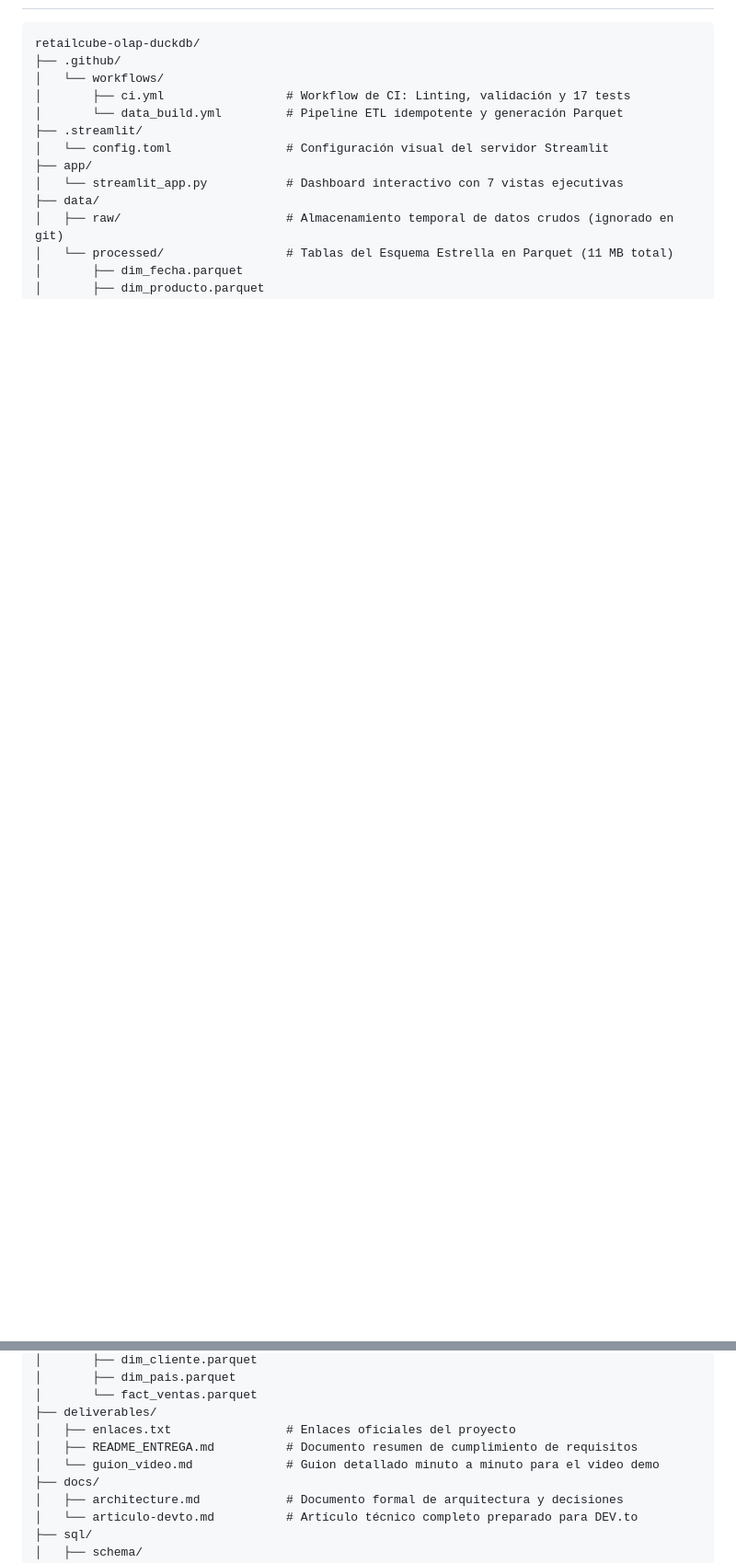
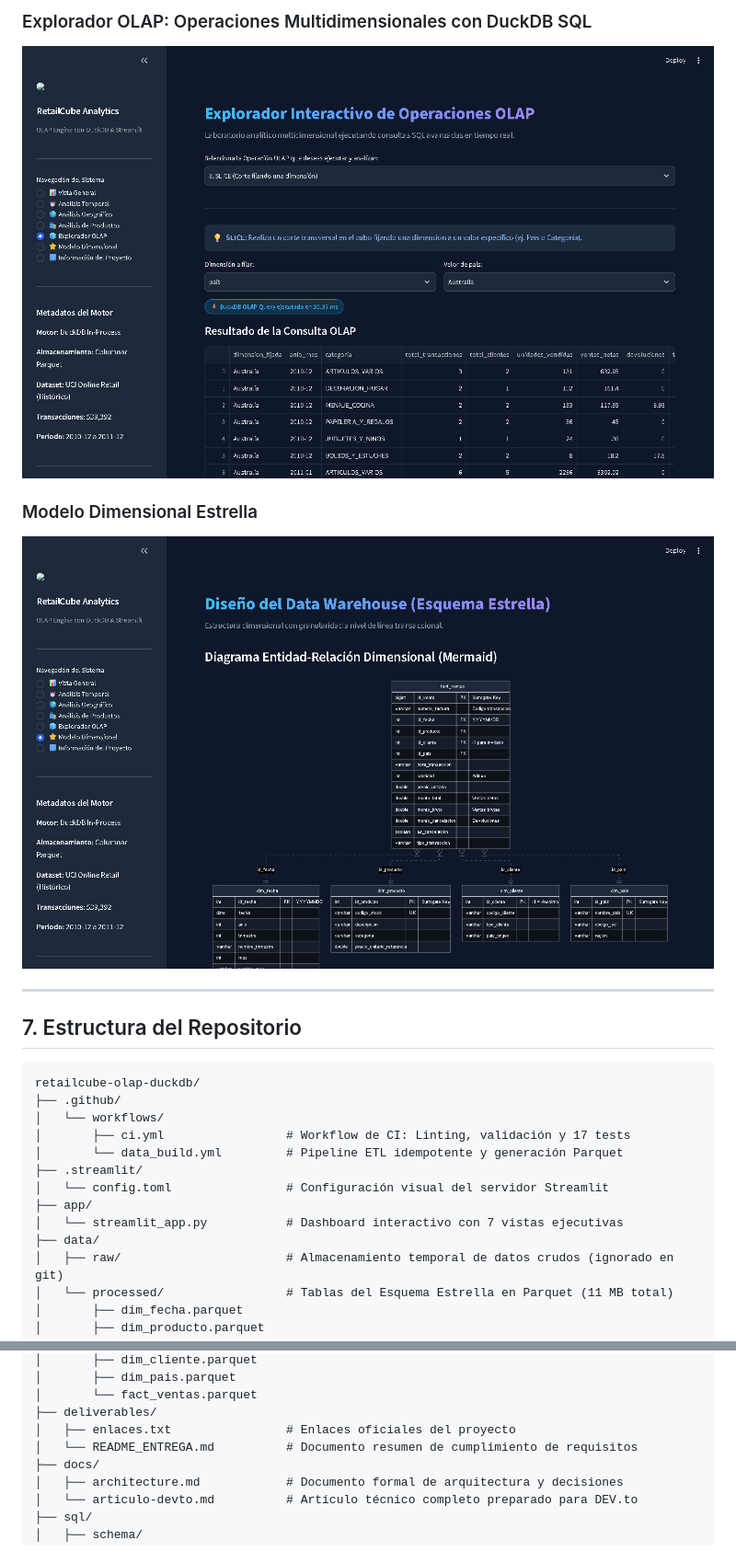
Before and after one commit to Hashiravc/retailcube-olap-duckdb, a Markdown page: README.md, 2 parts joined by grey strips. Shown at 92% size. GitHub-like rendering; pictures changed too: docs/images/05_explorador_olap.png (added), docs/images/06_modelo_dimensional.png (added); blank space fills up the shorter version.

````diff
--- a/README.md
+++ b/README.md
@@ -181,3 +197,12 @@ Todas las operaciones están respaldadas por consultas SQL nativas en DuckDB (`s
+### Explorador OLAP: Operaciones Multidimensionales con DuckDB SQL
+![Explorador OLAP](docs/images/05_explorador_olap.png)
+
+### Modelo Dimensional Estrella
+![Modelo Dimensional](docs/images/06_modelo_dimensional.png)
+
+---
+
+## 7. Estructura del Repositorio
 
 ```text
 retailcube-olap-duckdb/
@@ -199,8 +224,7 @@ retailcube-olap-duckdb/
 │       └── fact_ventas.parquet
 ├── deliverables/
 │   ├── enlaces.txt                # Enlaces oficiales del proyecto
-│   ├── README_ENTREGA.md          # Documento resumen de cumplimiento de requisitos
-│   └── guion_video.md             # Guion detallado minuto a minuto para el video demo
+│   └── README_ENTREGA.md          # Documento resumen de cumplimiento de requisitos
 ├── docs/
 │   ├── architecture.md            # Documento formal de arquitectura y decisiones
 │   └── articulo-devto.md          # Artículo técnico completo preparado para DEV.to
````
Also changed, not shown: other parts of README.md (+28 -13 lines), deliverables/README_ENTREGA.md (+1 -1 lines), deliverables/guion_video.md (deleted, +0 -82 lines), docs/articulo-devto.md (+31 -8 lines), docs/images/01_vista_general.png (added), docs/images/02_analisis_temporal.png (added), docs/images/03_analisis_geografico.png (added), docs/images/04_analisis_productos.png (added), 2 other files.
